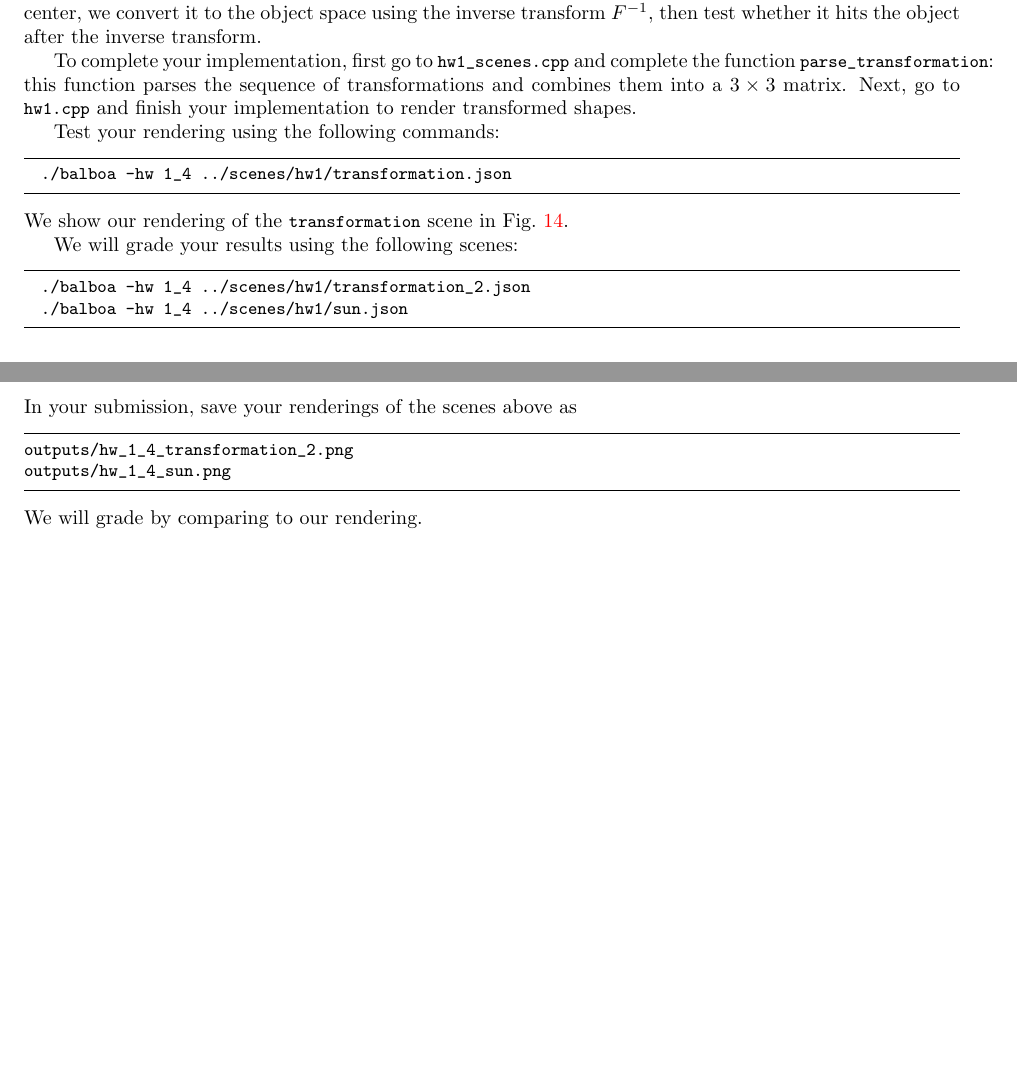
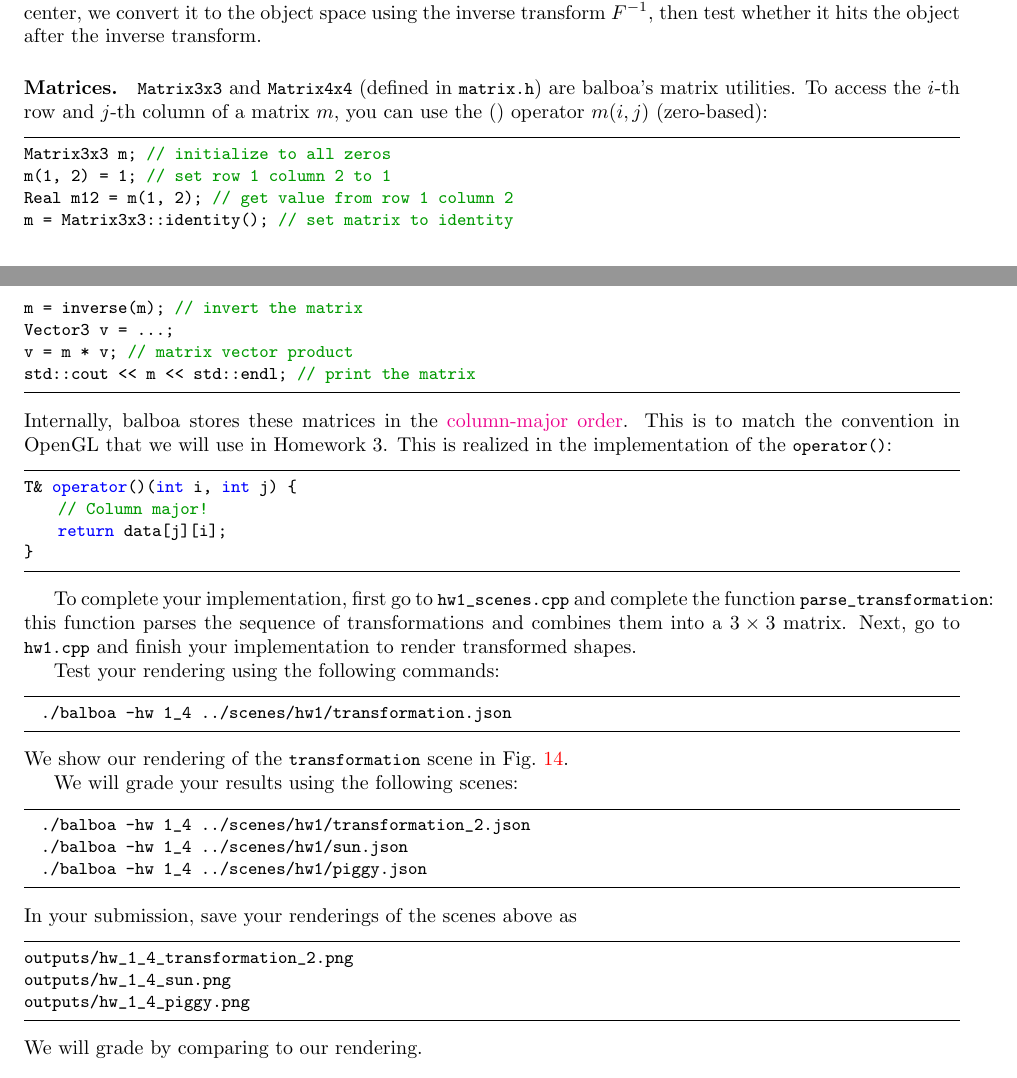
Before and after one commit to BachiLi/balboa_public, a LaTeX problem sheet (handouts/homework1.tex): two parts of pages 11 and 12 of 13 before the commit and two parts of pages 11 and 12 of 14 after it, joined at a grey line, cut so that both start at the same text, the shorter picture padded with empty space. Compiled offline with pdfLaTeX.

Commit message:
add piggy scene, update HW1 handout, change matrix to column major

```diff
--- a/handouts/homework1.tex
+++ b/handouts/homework1.tex
@@ -502,6 +503,25 @@ The transformation matrix above can be seen as a relation between \emph{spaces}.
 
 The remaining question we need to address is: how do we test if the pixel center has hit the transformed shape? A main challenge is that the transformed shape may not be as easy to test compared to the original shape. For example, after linear transformations, a circle may become an ellipse. The trick we are going to test in the object space, instead of the screen space. Given a screen space point $x$ representing a pixel's center, we convert it to the object space using the inverse transform $F^{-1}$, then test whether it hits the object after the inverse transform.
 
+\paragraph{Matrices.} \lstinline{Matrix3x3} and \lstinline{Matrix4x4} (defined in \lstinline{matrix.h}) are balboa's matrix utilities. To access the $i$-th row and $j$-th column of a matrix $m$, you can use the $()$ operator $m(i, j)$ (zero-based):
+\begin{lstlisting}[language=C++]
+Matrix3x3 m; // initialize to all zeros
+m(1, 2) = 1; // set row 1 column 2 to 1
+Real m12 = m(1, 2); // get value from row 1 column 2
+m = Matrix3x3::identity(); // set matrix to identity
+m = inverse(m); // invert the matrix
+Vector3 v = ...;
+v = m * v; // matrix vector product
+std::cout << m << std::endl; // print the matrix
+\end{lstlisting}
+Internally, balboa stores these matrices in the \href{https://en.wikipedia.org/wiki/Row-_and_column-major_order}{column-major order}. This is to match the convention in OpenGL that we will use in Homework 3. This is realized in the implementation of the \lstinline{operator()}:
+\begin{lstlisting}[language=C++]
+T& operator()(int i, int j) {
+    // Column major!
+    return data[j][i];
+}
+\end{lstlisting}
+
 To complete your implementation, first go to \lstinline{hw1_scenes.cpp} and complete the function \lstinline{parse_transformation}: this function parses the sequence of transformations and combines them into a $3 \times 3$ matrix. Next, go to \lstinline{hw1.cpp} and finish your implementation to render transformed shapes.
 
 Test your rendering using the following commands:
@@ -514,11 +534,13 @@ We will grade your results using the following scenes:
 \begin{lstlisting}[language=bash]
   ./balboa -hw 1_4 ../scenes/hw1/transformation_2.json
   ./balboa -hw 1_4 ../scenes/hw1/sun.json
+  ./balboa -hw 1_4 ../scenes/hw1/piggy.json
 \end{lstlisting}
 In your submission, save your renderings of the scenes above as
 \begin{lstlisting}[language=bash]
 outputs/hw_1_4_transformation_2.png
 outputs/hw_1_4_sun.png
+outputs/hw_1_4_piggy.png
 \end{lstlisting}
 We will grade by comparing to our rendering.
 
```
Also changed, not shown: handouts/homework1.tex (1 more changed lines), 2 other files.
